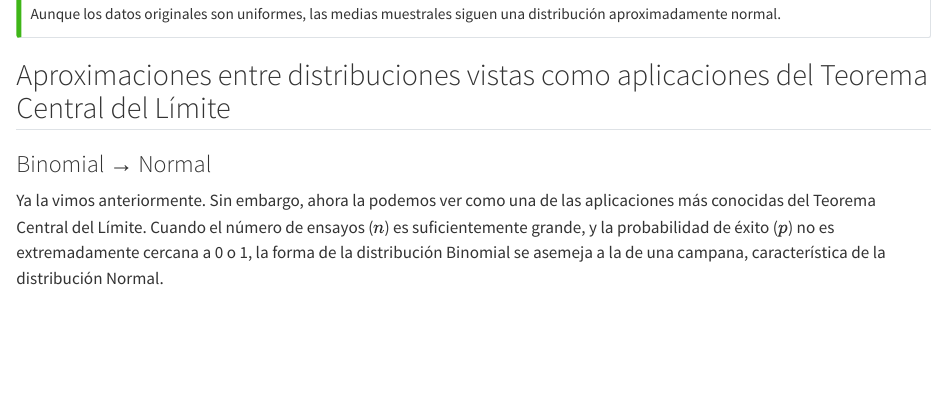
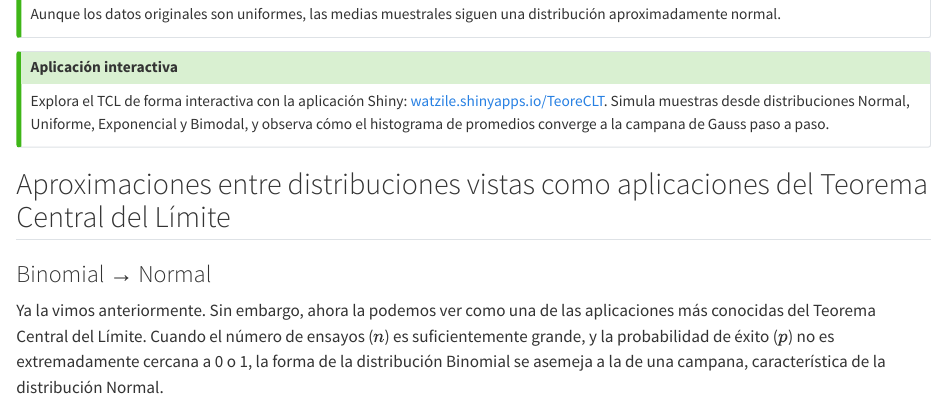
Before and after one commit to migariane/MatematicaEstadisticaMedicinaR, a Quarto document (chapters/semana04.qmd): the page in a window 1100 px wide, from 7570 px down. Rendered offline with R 4.5, knitr and Pandoc in place of Quarto, with nearby package versions; long lines of code are wrapped.

Commit message:
feat: add interactive CLT Shiny app link to Chapter 4

```diff
--- a/chapters/semana04.qmd
+++ b/chapters/semana04.qmd
@@ -1021,6 +1021,12 @@ legend("topright", legend=c("Simulación", "Normal teórica"),
 Aunque los datos originales son uniformes, las medias muestrales siguen una distribución aproximadamente normal.
 :::
 
+::: {.callout-tip}
+## Aplicación interactiva
+
+Explora el TCL de forma interactiva con la aplicación Shiny: [watzile.shinyapps.io/TeoreCLT](https://watzile.shinyapps.io/TeoreCLT/). Simula muestras desde distribuciones Normal, Uniforme, Exponencial y Bimodal, y observa cómo el histograma de promedios converge a la campana de Gauss paso a paso.
+:::
+
 
 ## Aproximaciones entre distribuciones vistas como aplicaciones del Teorema Central del Límite {#sec-semana04-aprox-tcl}
 
```
Also changed, not shown: 1 other file.
